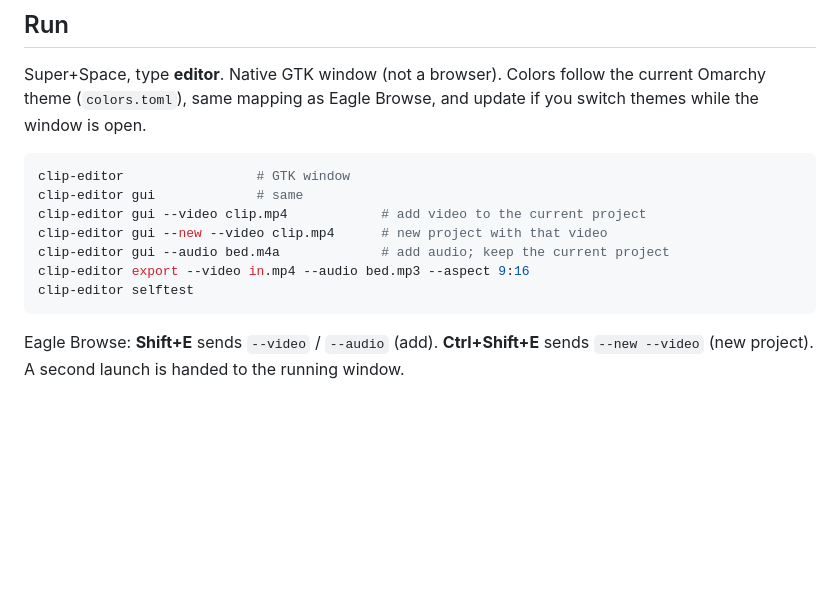
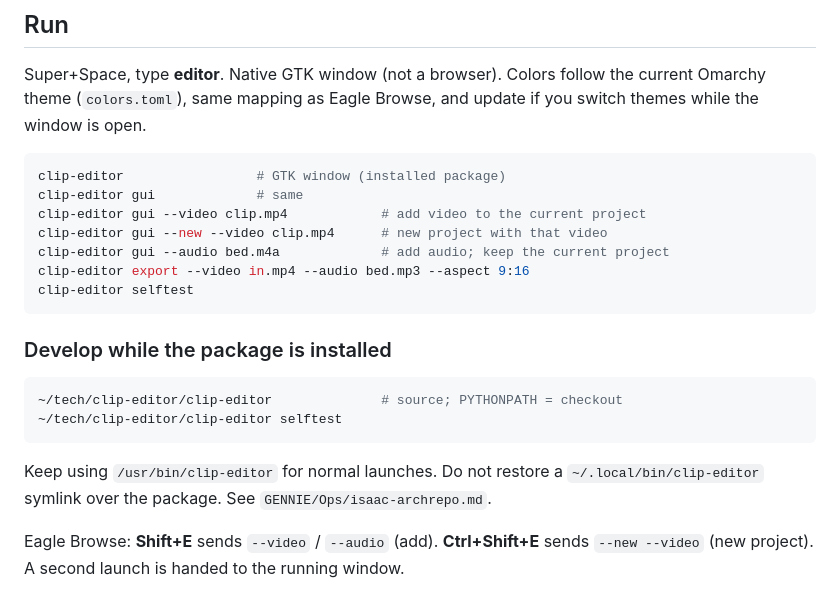
Before and after one commit to progressions/clip-editor, a Markdown page: README.md, the part around the change. Drawn GitHub-style; blank space fills up the shorter version.

Commit message:
Document developing Clip Editor alongside the pacman package

````diff
--- a/README.md
+++ b/README.md
@@ -68,7 +68,7 @@ the current Omarchy theme (`colors.toml`), same mapping as Eagle Browse, and
 update if you switch themes while the window is open.
 
 ```bash
-clip-editor                 # GTK window
+clip-editor                 # GTK window (installed package)
 clip-editor gui             # same
 clip-editor gui --video clip.mp4            # add video to the current project
 clip-editor gui --new --video clip.mp4      # new project with that video
@@ -76,6 +76,17 @@ clip-editor gui --audio bed.m4a             # add audio; keep the current projec
 clip-editor export --video in.mp4 --audio bed.mp3 --aspect 9:16
 clip-editor selftest
 ```
+
+### Develop while the package is installed
+
+```bash
+~/tech/clip-editor/clip-editor              # source; PYTHONPATH = checkout
+~/tech/clip-editor/clip-editor selftest
+```
+
+Keep using `/usr/bin/clip-editor` for normal launches. Do not restore a
+`~/.local/bin/clip-editor` symlink over the package. See
+`GENNIE/Ops/isaac-archrepo.md`.
 
 Eagle Browse: **Shift+E** sends `--video` / `--audio` (add). **Ctrl+Shift+E** sends `--new --video` (new project). A second launch is handed to the running window.
 
````
